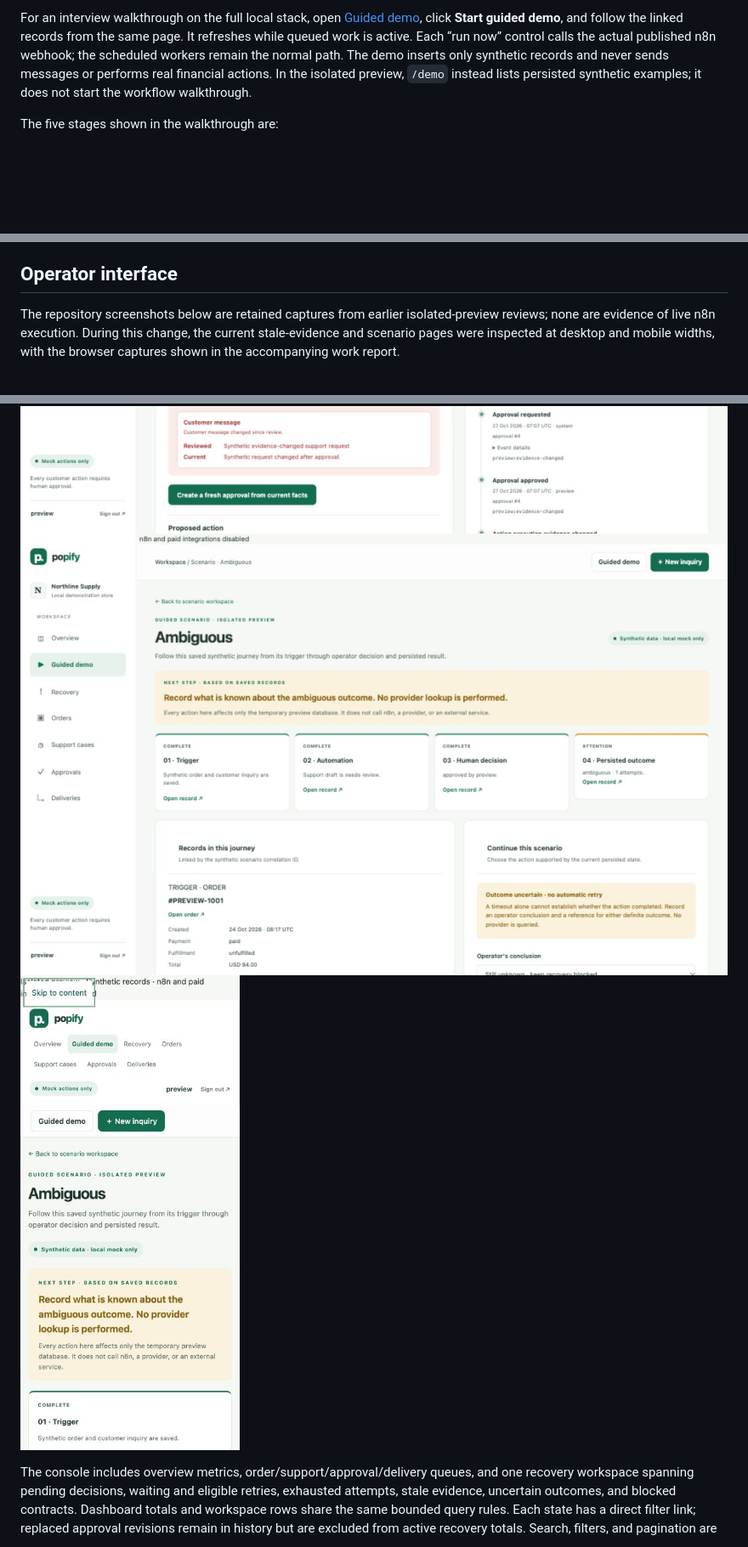
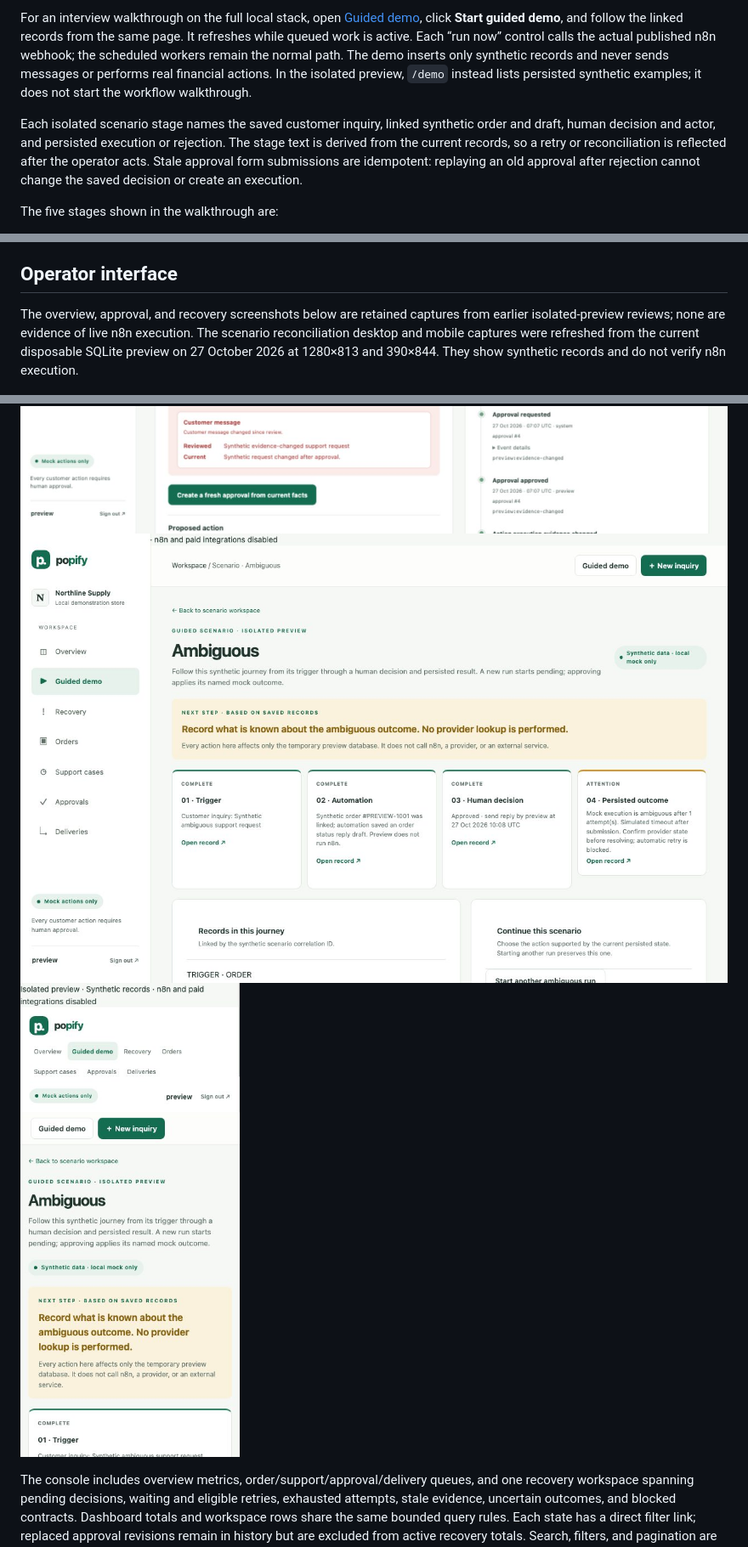
Before and after one commit to KhangTran69/popify, a Markdown page: README.md, 3 parts joined by grey strips. Shown at 85% size. GitHub-like rendering; pictures changed too: docs/screenshots/scenario-reconciliation-desktop.jpg, docs/screenshots/scenario-reconciliation-mobile.jpg; blank space fills up the shorter version.

Commit message:
Clarify scenario outcomes and replay behavior

```diff
--- a/README.md
+++ b/README.md
@@ -78,6 +78,8 @@ It adds a fresh synthetic order aged 72 hours, invokes all three **real local n8
 
 For an interview walkthrough on the full local stack, open [Guided demo](http://localhost:8001/demo), click **Start guided demo**, and follow the linked records from the same page. It refreshes while queued work is active. Each “run now” control calls the actual published n8n webhook; the scheduled workers remain the normal path. The demo inserts only synthetic records and never sends messages or performs real financial actions. In the isolated preview, `/demo` instead lists persisted synthetic examples; it does not start the workflow walkthrough.
 
+Each isolated scenario stage names the saved customer inquiry, linked synthetic order and draft, human decision and actor, and persisted execution or rejection. The stage text is derived from the current records, so a retry or reconciliation is reflected after the operator acts. Stale approval form submissions are idempotent: replaying an old approval after rejection cannot change the saved decision or create an execution.
+
 The five stages shown in the walkthrough are:
 
 1. **Order intake:** a synthetic order event is persisted in PostgreSQL and processed by workflow 01.
@@ -108,7 +110,7 @@ Then wait for the order workflow or trigger it manually. A configured real Shopi
 
 ## Operator interface
 
-The repository screenshots below are retained captures from earlier isolated-preview reviews; none are evidence of live n8n execution. During this change, the current stale-evidence and scenario pages were inspected at desktop and mobile widths, with the browser captures shown in the accompanying work report.
+The overview, approval, and recovery screenshots below are retained captures from earlier isolated-preview reviews; none are evidence of live n8n execution. The scenario reconciliation desktop and mobile captures were refreshed from the current disposable SQLite preview on 27 October 2026 at 1280×813 and 390×844. They show synthetic records and do not verify n8n execution.
 
 ![Operator overview with recovery priority](docs/screenshots/overview-preview.jpg)
 ![Approval request, policy, order facts, and persisted retry recovery](docs/screenshots/approval-preview.png)
```
Also changed, not shown: PORTFOLIO.md (+17 -0 lines), 3 other files.
